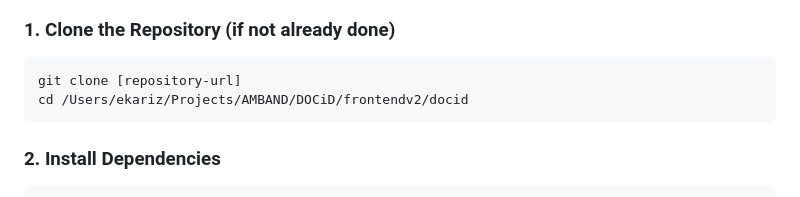
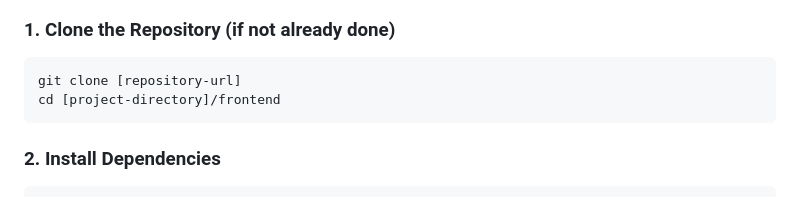
Before and after one commit to Africa-PID-Alliance/DOCiD, a Markdown page: frontend/SETUP_INSTRUCTIONS.md, the part around the change. GitHub-like rendering.

Commit message:
Replace local paths with generic paths in frontend documentation

````diff
--- a/frontend/SETUP_INSTRUCTIONS.md
+++ b/frontend/SETUP_INSTRUCTIONS.md
@@ -12,7 +12,7 @@ Before you begin, ensure you have the following installed:
 ### 1. Clone the Repository (if not already done)
 ```bash
 git clone [repository-url]
-cd /Users/ekariz/Projects/AMBAND/DOCiD/frontendv2/docid
+cd [project-directory]/frontend
 ```
 
 ### 2. Install Dependencies
````
